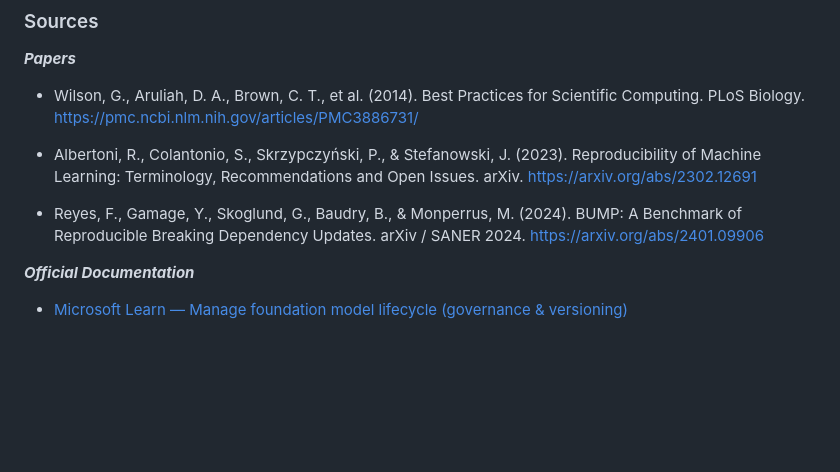
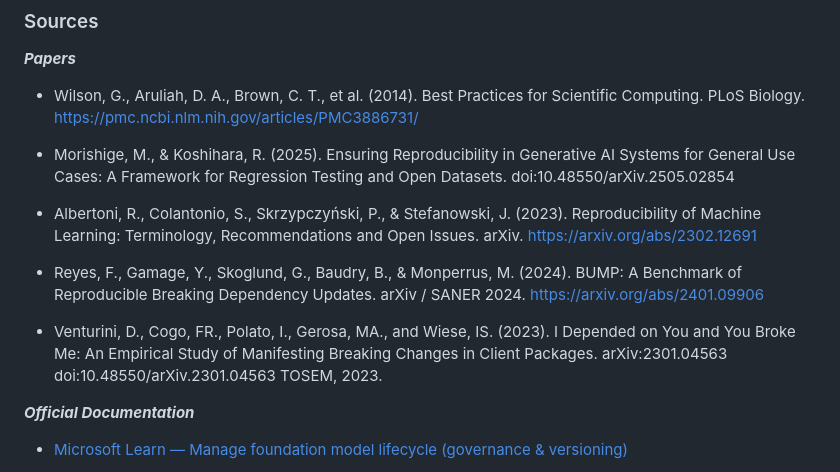
Before and after one commit to Brahim-Mahmoudi/Code_Smell_LLM, a Markdown page: Catalog_Construction/Code_Smells_Description/No_Version_Model_Pinning.md, the part around the change. Rendered like a GitHub page; blank space fills up the shorter version.

Commit message:
Adjust No Version Model Pinning

```diff
--- a/Catalog_Construction/Code_Smells_Description/No_Version_Model_Pinning.md
+++ b/Catalog_Construction/Code_Smells_Description/No_Version_Model_Pinning.md
@@ -84,9 +84,13 @@ resp = client.chat.completions.create(
 
 - Wilson, G., Aruliah, D. A., Brown, C. T., et al. (2014). Best Practices for Scientific Computing. PLoS Biology. https://pmc.ncbi.nlm.nih.gov/articles/PMC3886731/
 
+- Morishige, M., & Koshihara, R. (2025). Ensuring Reproducibility in Generative AI Systems for General Use Cases: A Framework for Regression Testing and Open Datasets. doi:10.48550/arXiv.2505.02854
+
 - Albertoni, R., Colantonio, S., Skrzypczyński, P., & Stefanowski, J. (2023). Reproducibility of Machine Learning: Terminology, Recommendations and Open Issues. arXiv. https://arxiv.org/abs/2302.12691
 
 - Reyes, F., Gamage, Y., Skoglund, G., Baudry, B., & Monperrus, M. (2024). BUMP: A Benchmark of Reproducible Breaking Dependency Updates. arXiv / SANER 2024. https://arxiv.org/abs/2401.09906
+
+- Venturini, D., Cogo, FR., Polato, I., Gerosa, MA., and Wiese, IS. (2023). I Depended on You and You Broke Me: An Empirical Study of Manifesting Breaking Changes in Client Packages. arXiv:2301.04563 doi:10.48550/arXiv.2301.04563 TOSEM, 2023.
 
 ***Official Documentation***
 
```
